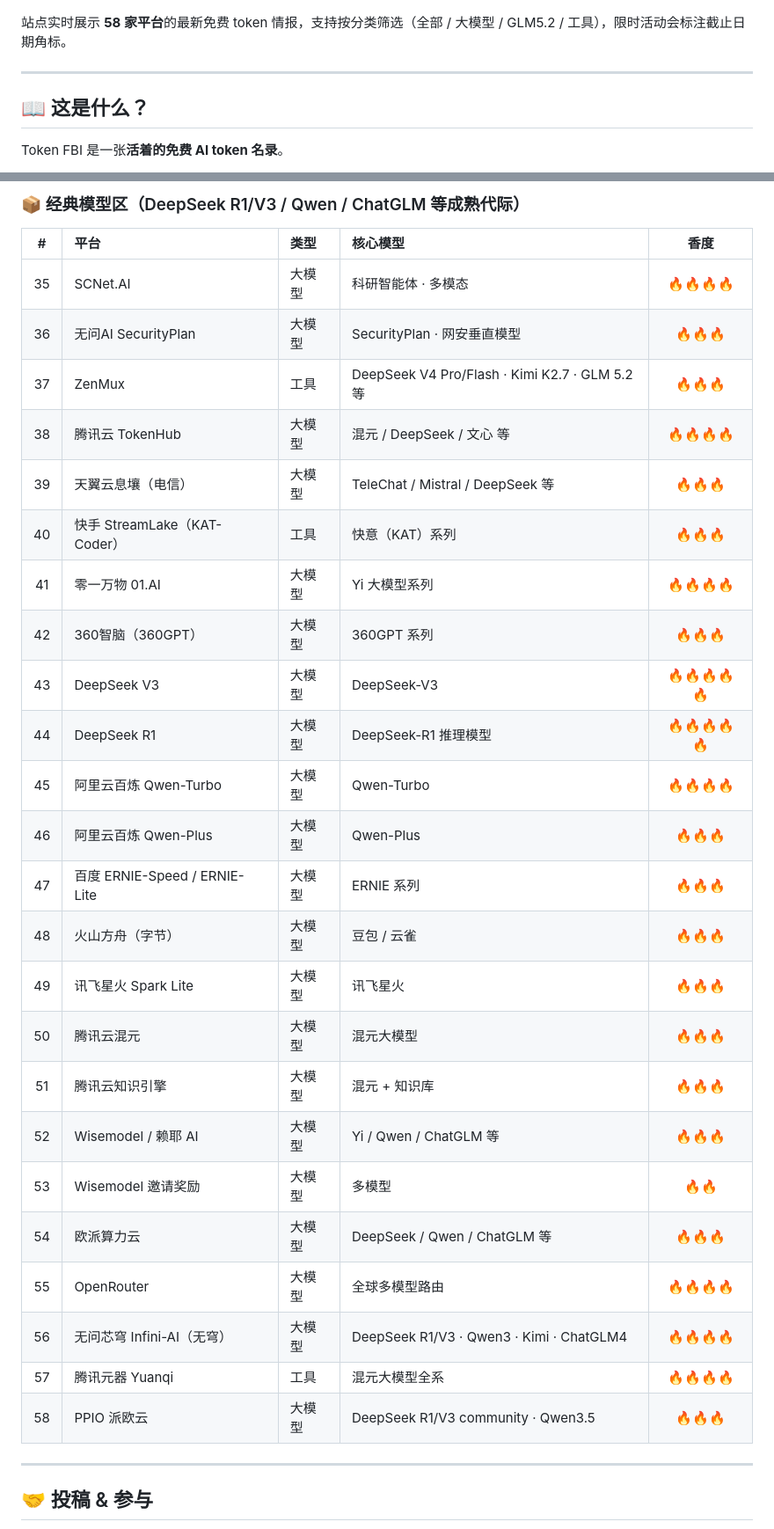
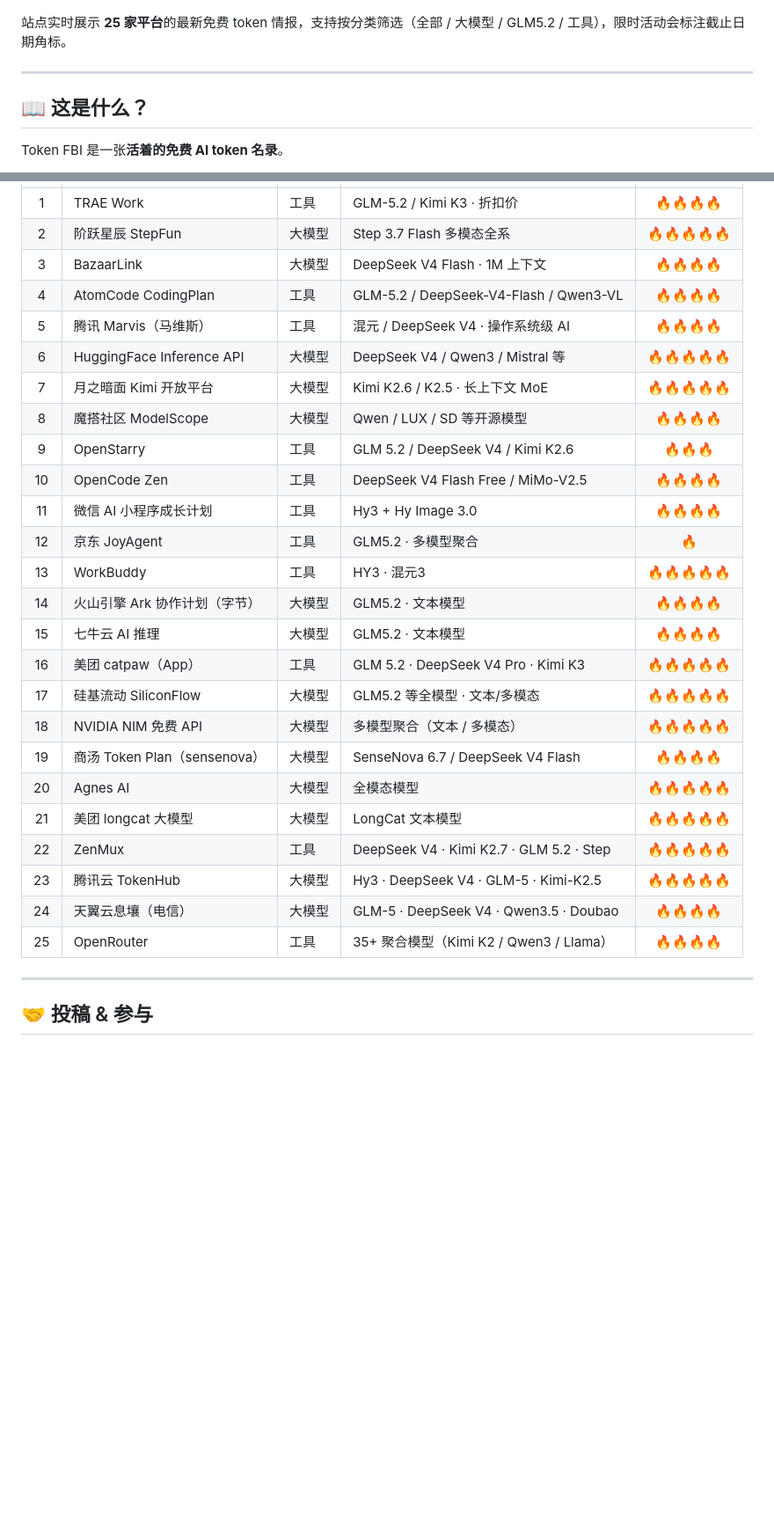
Before and after one commit to hope0719/token-fbi, a Markdown page: README.md, 2 parts joined by grey strips. Shown at 88% size. GitHub-like rendering; blank space fills up the shorter version.

```diff
--- a/README.md
+++ b/README.md
@@ -14,7 +14,7 @@
 
 ![Token FBI 站点截图](screenshot.png)
 
-站点实时展示 **58 家平台**的最新免费 token 情报，支持按分类筛选（全部 / 大模型 / GLM5.2 / 工具），限时活动会标注截止日期角标。
+站点实时展示 **25 家平台**的最新免费 token 情报，支持按分类筛选（全部 / 大模型 / GLM5.2 / 工具），限时活动会标注截止日期角标。
 
 ---
 
@@ -130,31 +115,28 @@ Token FBI 是一张**活着的免费 AI token 名录**。
-### 📦 经典模型区（DeepSeek R1/V3 / Qwen / ChatGLM 等成熟代际）
-
-| # | 平台 | 类型 | 核心模型 | 香度 |
-|:--:|:---|:---|:---|:--:|
-| 35 | SCNet.AI | 大模型 | 科研智能体 · 多模态 | 🔥🔥🔥🔥 |
-| 36 | 无问AI SecurityPlan | 大模型 | SecurityPlan · 网安垂直模型 | 🔥🔥🔥 |
-| 37 | ZenMux | 工具 | DeepSeek V4 Pro/Flash · Kimi K2.7 · GLM 5.2 等 | 🔥🔥🔥 |
-| 38 | 腾讯云 TokenHub | 大模型 | 混元 / DeepSeek / 文心 等 | 🔥🔥🔥🔥 |
-| 39 | 天翼云息壤（电信） | 大模型 | TeleChat / Mistral / DeepSeek 等 | 🔥🔥🔥 |
-| 40 | 快手 StreamLake（KAT-Coder） | 工具 | 快意（KAT）系列 | 🔥🔥🔥 |
-| 41 | 零一万物 01.AI | 大模型 | Yi 大模型系列 | 🔥🔥🔥🔥 |
-| 42 | 360智脑（360GPT） | 大模型 | 360GPT 系列 | 🔥🔥🔥 |
-| 43 | DeepSeek V3 | 大模型 | DeepSeek-V3 | 🔥🔥🔥🔥🔥 |
-| 44 | DeepSeek R1 | 大模型 | DeepSeek-R1 推理模型 | 🔥🔥🔥🔥🔥 |
-| 45 | 阿里云百炼 Qwen-Turbo | 大模型 | Qwen-Turbo | 🔥🔥🔥🔥 |
-| 46 | 阿里云百炼 Qwen-Plus | 大模型 | Qwen-Plus | 🔥🔥🔥 |
-| 47 | 百度 ERNIE-Speed / ERNIE-Lite | 大模型 | ERNIE 系列 | 🔥🔥🔥 |
-| 48 | 火山方舟（字节） | 大模型 | 豆包 / 云雀 | 🔥🔥🔥 |
-| 49 | 讯飞星火 Spark Lite | 大模型 | 讯飞星火 | 🔥🔥🔥 |
-| 50 | 腾讯云混元 | 大模型 | 混元大模型 | 🔥🔥🔥 |
-| 51 | 腾讯云知识引擎 | 大模型 | 混元 + 知识库 | 🔥🔥🔥 |
-| 52 | Wisemodel / 赖耶 AI | 大模型 | Yi / Qwen / ChatGLM 等 | 🔥🔥🔥 |
-| 53 | Wisemodel 邀请奖励 | 大模型 | 多模型 | 🔥🔥 |
-| 54 | 欧派算力云 | 大模型 | DeepSeek / Qwen / ChatGLM 等 | 🔥🔥🔥 |
-| 55 | OpenRouter | 大模型 | 全球多模型路由 | 🔥🔥🔥🔥 |
-| 56 | 无问芯穹 Infini-AI（无穹） | 大模型 | DeepSeek R1/V3 · Qwen3 · Kimi · ChatGLM4 | 🔥🔥🔥🔥 |
-| 57 | 腾讯元器 Yuanqi | 工具 | 混元大模型全系 | 🔥🔥🔥🔥 |
-| 58 | PPIO 派欧云 | 大模型 | DeepSeek R1/V3 community · Qwen3.5 | 🔥🔥🔥 |
+| 1 | TRAE Work | 工具 | GLM-5.2 / Kimi K3 · 折扣价 | 🔥🔥🔥🔥 |
+| 2 | 阶跃星辰 StepFun | 大模型 | Step 3.7 Flash 多模态全系 | 🔥🔥🔥🔥🔥 |
+| 3 | BazaarLink | 大模型 | DeepSeek V4 Flash · 1M 上下文 | 🔥🔥🔥🔥 |
+| 4 | AtomCode CodingPlan | 工具 | GLM-5.2 / DeepSeek-V4-Flash / Qwen3-VL | 🔥🔥🔥🔥 |
+| 5 | 腾讯 Marvis（马维斯） | 工具 | 混元 / DeepSeek V4 · 操作系统级 AI | 🔥🔥🔥🔥 |
+| 6 | HuggingFace Inference API | 大模型 | DeepSeek V4 / Qwen3 / Mistral 等 | 🔥🔥🔥🔥🔥 |
+| 7 | 月之暗面 Kimi 开放平台 | 大模型 | Kimi K2.6 / K2.5 · 长上下文 MoE | 🔥🔥🔥🔥🔥 |
+| 8 | 魔搭社区 ModelScope | 大模型 | Qwen / LUX / SD 等开源模型 | 🔥🔥🔥🔥 |
+| 9 | OpenStarry | 工具 | GLM 5.2 / DeepSeek V4 / Kimi K2.6 | 🔥🔥🔥 |
+| 10 | OpenCode Zen | 工具 | DeepSeek V4 Flash Free / MiMo-V2.5 | 🔥🔥🔥🔥 |
+| 11 | 微信 AI 小程序成长计划 | 工具 | Hy3 + Hy Image 3.0 | 🔥🔥🔥🔥 |
+| 12 | 京东 JoyAgent | 工具 | GLM5.2 · 多模型聚合 | 🔥 |
+| 13 | WorkBuddy | 工具 | HY3 · 混元3 | 🔥🔥🔥🔥🔥 |
+| 14 | 火山引擎 Ark 协作计划（字节） | 大模型 | GLM5.2 · 文本模型 | 🔥🔥🔥🔥 |
+| 15 | 七牛云 AI 推理 | 大模型 | GLM5.2 · 文本模型 | 🔥🔥🔥🔥 |
+| 16 | 美团 catpaw（App） | 工具 | GLM 5.2 · DeepSeek V4 Pro · Kimi K3 | 🔥🔥🔥🔥🔥 |
+| 17 | 硅基流动 SiliconFlow | 大模型 | GLM5.2 等全模型 · 文本/多模态 | 🔥🔥🔥🔥🔥 |
+| 18 | NVIDIA NIM 免费 API | 大模型 | 多模型聚合（文本 / 多模态） | 🔥🔥🔥🔥🔥 |
+| 19 | 商汤 Token Plan（sensenova） | 大模型 | SenseNova 6.7 / DeepSeek V4 Flash | 🔥🔥🔥🔥 |
+| 20 | Agnes AI | 大模型 | 全模态模型 | 🔥🔥🔥🔥🔥 |
+| 21 | 美团 longcat 大模型 | 大模型 | LongCat 文本模型 | 🔥🔥🔥🔥🔥 |
+| 22 | ZenMux | 工具 | DeepSeek V4 · Kimi K2.7 · GLM 5.2 · Step | 🔥🔥🔥🔥🔥 |
+| 23 | 腾讯云 TokenHub | 大模型 | Hy3 · DeepSeek V4 · GLM-5 · Kimi-K2.5 | 🔥🔥🔥🔥🔥 |
+| 24 | 天翼云息壤（电信） | 大模型 | GLM-5 · DeepSeek V4 · Qwen3.5 · Doubao | 🔥🔥🔥🔥 |
+| 25 | OpenRouter | 工具 | 35+ 聚合模型（Kimi K2 / Qwen3 / Llama） | 🔥🔥🔥🔥 |
 
 ---
 
```
Also changed, not shown: other parts of README.md (+35 -42 lines).
